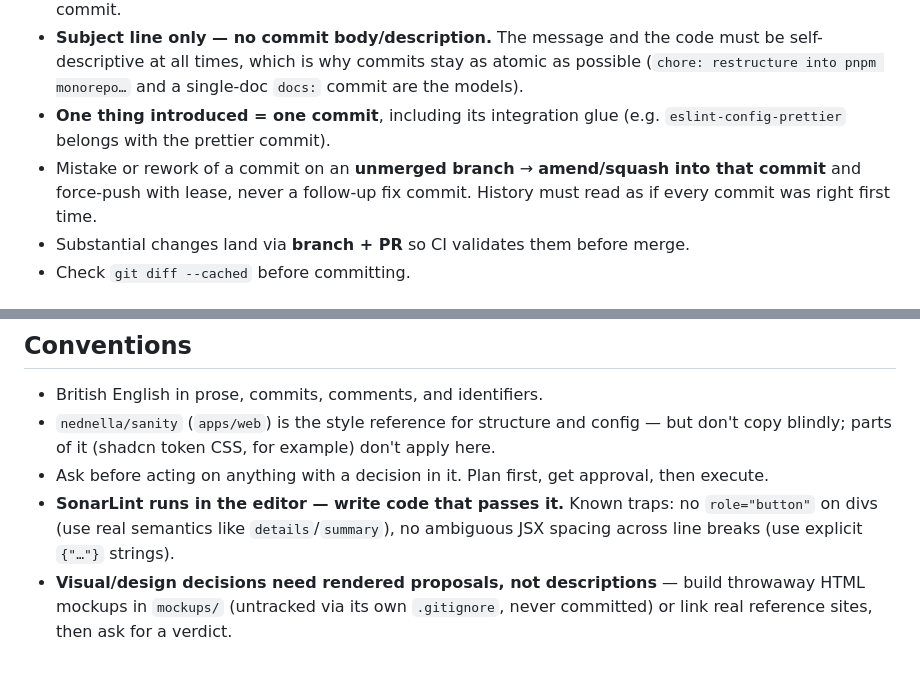
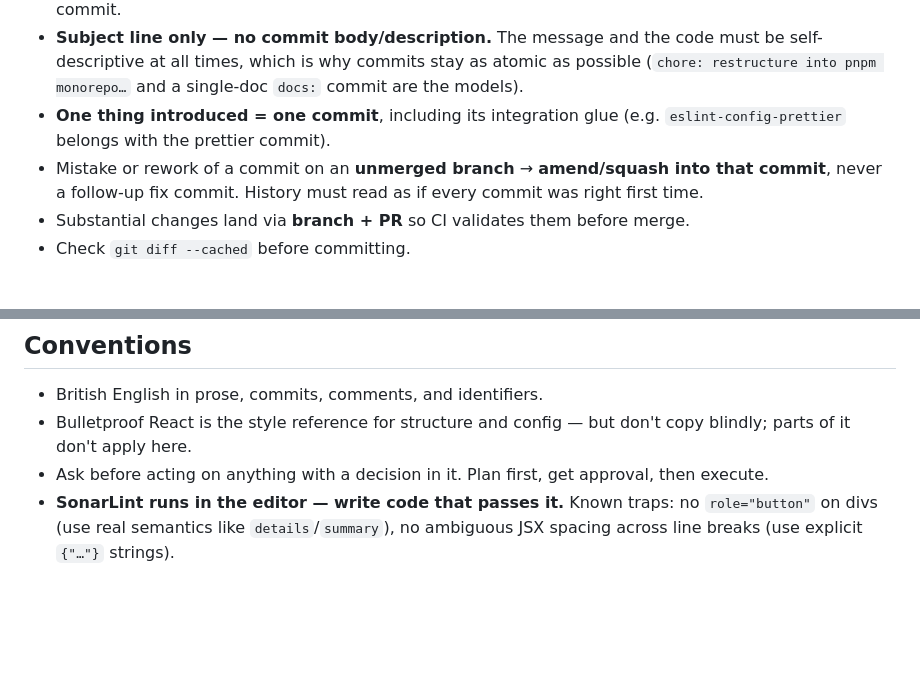
Before and after one commit to nednella/algo-arcade, a Markdown page: CLAUDE.md, 2 parts joined by grey strips. GitHub-like rendering; blank space fills up the shorter version.

Commit message:
docs: update CLAUDE.md
Co-Authored-By: Claude Opus 4.8 (1M context) <noreply@anthropic.com>

```diff
--- a/CLAUDE.md
+++ b/CLAUDE.md
@@ -55,7 +55,7 @@ app/                 # @algo-arcade/app — the Vite/React app and ALL its confi
 - **Any change to a `.md` file is its own commit**: `docs: add x.md` or `docs: update x.md` — one file per commit.
 - **Subject line only — no commit body/description.** The message and the code must be self-descriptive at all times, which is why commits stay as atomic as possible (`chore: restructure into pnpm monorepo…` and a single-doc `docs:` commit are the models).
 - **One thing introduced = one commit**, including its integration glue (e.g. `eslint-config-prettier` belongs with the prettier commit).
-- Mistake or rework of a commit on an **unmerged branch** → **amend/squash into that commit** and force-push with lease, never a follow-up fix commit. History must read as if every commit was right first time.
+- Mistake or rework of a commit on an **unmerged branch** → **amend/squash into that commit**, never a follow-up fix commit. History must read as if every commit was right first time.
 - Substantial changes land via **branch + PR** so CI validates them before merge.
 - Check `git diff --cached` before committing.
 
@@ -69,7 +69,6 @@ app/                 # @algo-arcade/app — the Vite/React app and ALL its confi
 ## Conventions
 
 - British English in prose, commits, comments, and identifiers.
-- `nednella/sanity` (`apps/web`) is the style reference for structure and config — but don't copy blindly; parts of it (shadcn token CSS, for example) don't apply here.
+- Bulletproof React is the style reference for structure and config — but don't copy blindly; parts of it don't apply here.
 - Ask before acting on anything with a decision in it. Plan first, get approval, then execute.
 - **SonarLint runs in the editor — write code that passes it.** Known traps: no `role="button"` on divs (use real semantics like `details`/`summary`), no ambiguous JSX spacing across line breaks (use explicit `{"…"}` strings).
-- **Visual/design decisions need rendered proposals, not descriptions** — build throwaway HTML mockups in `mockups/` (untracked via its own `.gitignore`, never committed) or link real reference sites, then ask for a verdict.
```
